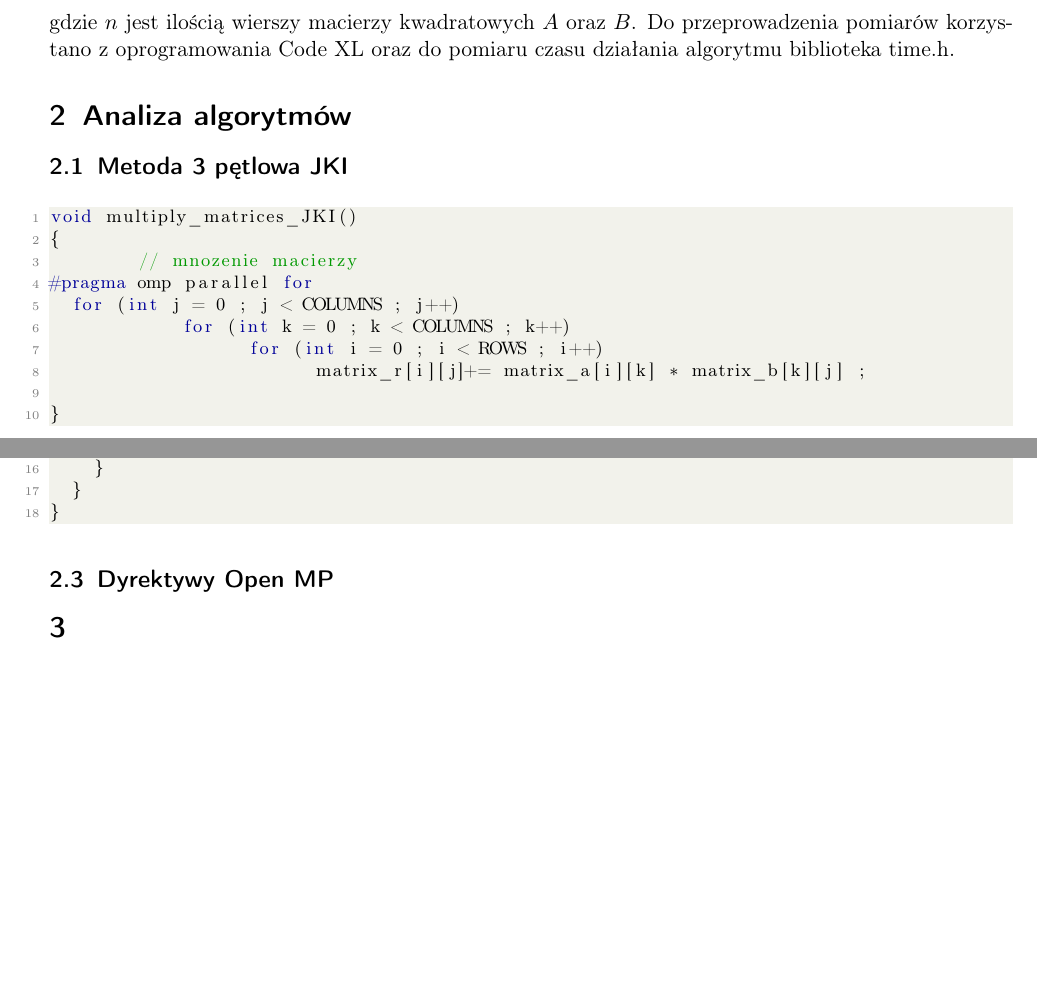
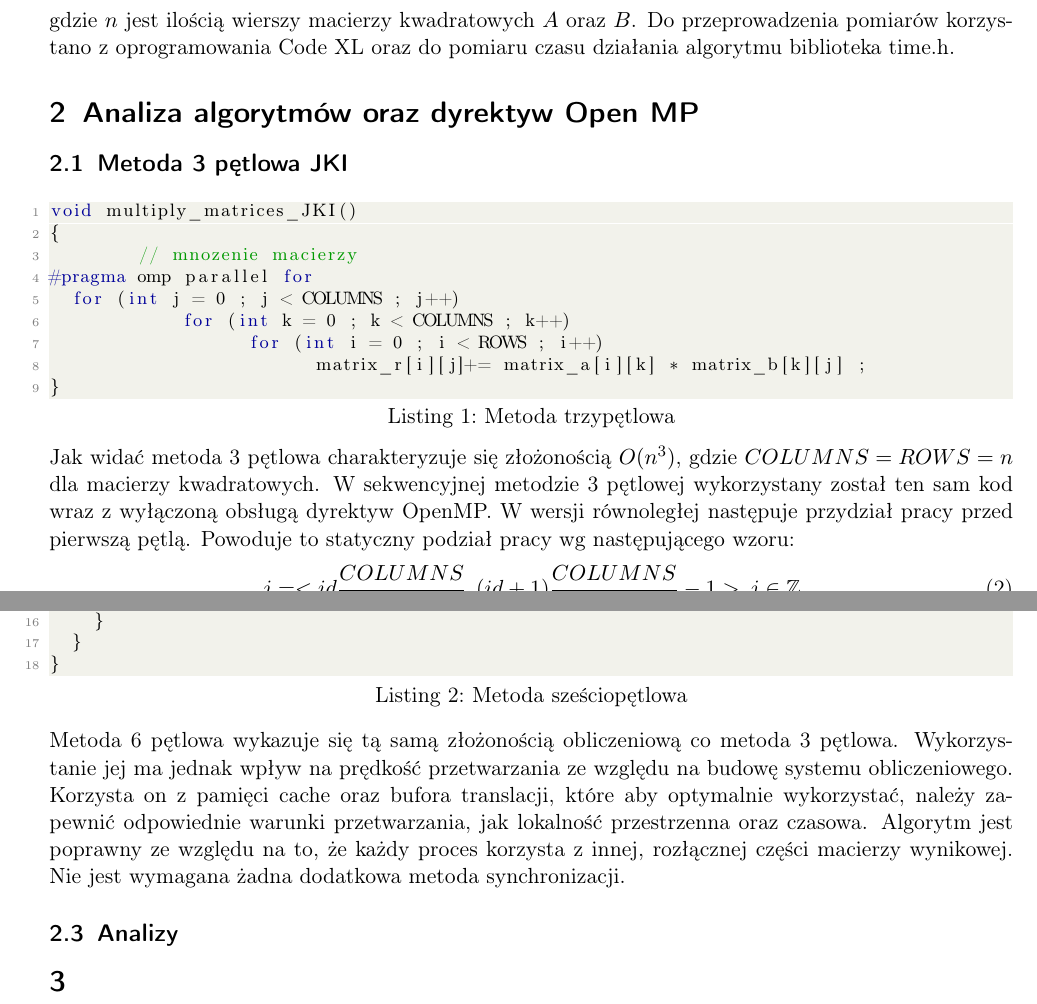
Before and after one commit to Maaslak/PRWalk, a LaTeX document (prSprawkoWalk.tex): two parts of pages 1 and 2 of 2, joined at a grey line, cut so that both start at the same text, the shorter picture padded with empty space. Compiled offline with pdfLaTeX.

Commit message:
Analiza algorytmów

```diff
--- a/prSprawkoWalk.tex
+++ b/prSprawkoWalk.tex
@@ -8,6 +8,8 @@
 Prowadzący: dr inż. Rafał Walkowiak}
 
 \usepackage[utf8]{inputenc}
+\usepackage{mathtools}
+\usepackage{amssymb}
 \usepackage[T1]{fontenc}
 \usepackage{listings}
 \usepackage{color}
@@ -61,9 +63,9 @@ C_{i, j} = \sum_{k = 1}^{n}{A_{i, k}B_{k, j}}
 \end{equation}
 gdzie $n$ jest ilością wierszy macierzy kwadratowych $A$ oraz $B$.
 Do przeprowadzenia pomiarów korzystano z oprogramowania Code XL oraz do pomiaru czasu działania algorytmu biblioteka time.h.
-\section{Analiza algorytmów}
+\section{Analiza algorytmów oraz dyrektyw Open MP}
 \subsection{Metoda 3 pętlowa JKI}
-\begin{lstlisting}[language=C++]
+\begin{lstlisting}[language=C++, caption={Metoda trzypętlowa}]
 void multiply_matrices_JKI()
 {
         // mnozenie macierzy
@@ -72,11 +74,16 @@ void multiply_matrices_JKI()
       	    for (int k = 0 ; k < COLUMNS ; k++)
                   for (int i = 0 ; i < ROWS ; i++)
                         matrix_r[i][j]+= matrix_a[i][k] * matrix_b[k][j] ;
-
 }
 \end{lstlisting}
+Jak widać metoda 3 pętlowa charakteryzuje się złożonością $O(n^3)$, gdzie $COLUMNS = ROWS = n$ dla macierzy kwadratowych. W sekwencyjnej metodzie 3 pętlowej wykorzystany został ten sam kod wraz z wyłączoną obsługą dyrektyw OpenMP. W wersji równoległej następuje przydział pracy przed pierwszą pętlą. Powoduje to statyczny podział pracy wg następującego wzoru:
+\begin{equation}
+j = <id \frac{COLUMNS}{4}, (id + 1)\frac{COLUMNS}{4} - 1>,
+j \in \mathbb{Z}
+\end{equation}
+gdzie $j$ oznacza przydzieloną iterację do procesora o numerze $id \in \{0, 1, 2, 3\}$ dla COLUMNS podzielnego na 4.
 \subsection{Metoda 6 pętlowa IJK-IKJ}
-\begin{lstlisting}[language=C++]
+\begin{lstlisting}[language=C++, caption={Metoda sześciopętlowa}]
 void multiply_matrices_IJK_IKJ()
 {
 	int r = 10;
@@ -96,6 +103,7 @@ void multiply_matrices_IJK_IKJ()
 	}
 }
 \end{lstlisting}
-\subsection{Dyrektywy Open MP}
+Metoda 6 pętlowa wykazuje się tą samą złożonością obliczeniową co metoda 3 pętlowa. Wykorzystanie jej ma jednak wpływ na prędkość przetwarzania ze względu na budowę systemu obliczeniowego. Korzysta on z pamięci cache oraz bufora translacji, które aby optymalnie wykorzystać, należy zapewnić odpowiednie warunki przetwarzania, jak lokalność przestrzenna oraz czasowa. Algorytm jest poprawny ze względu na to, że każdy proces korzysta z innej, rozłącznej części macierzy wynikowej. Nie jest wymagana żadna dodatkowa metoda synchronizacji.
+\subsection{Analizy}
 \section{}
 \end{document}
```
